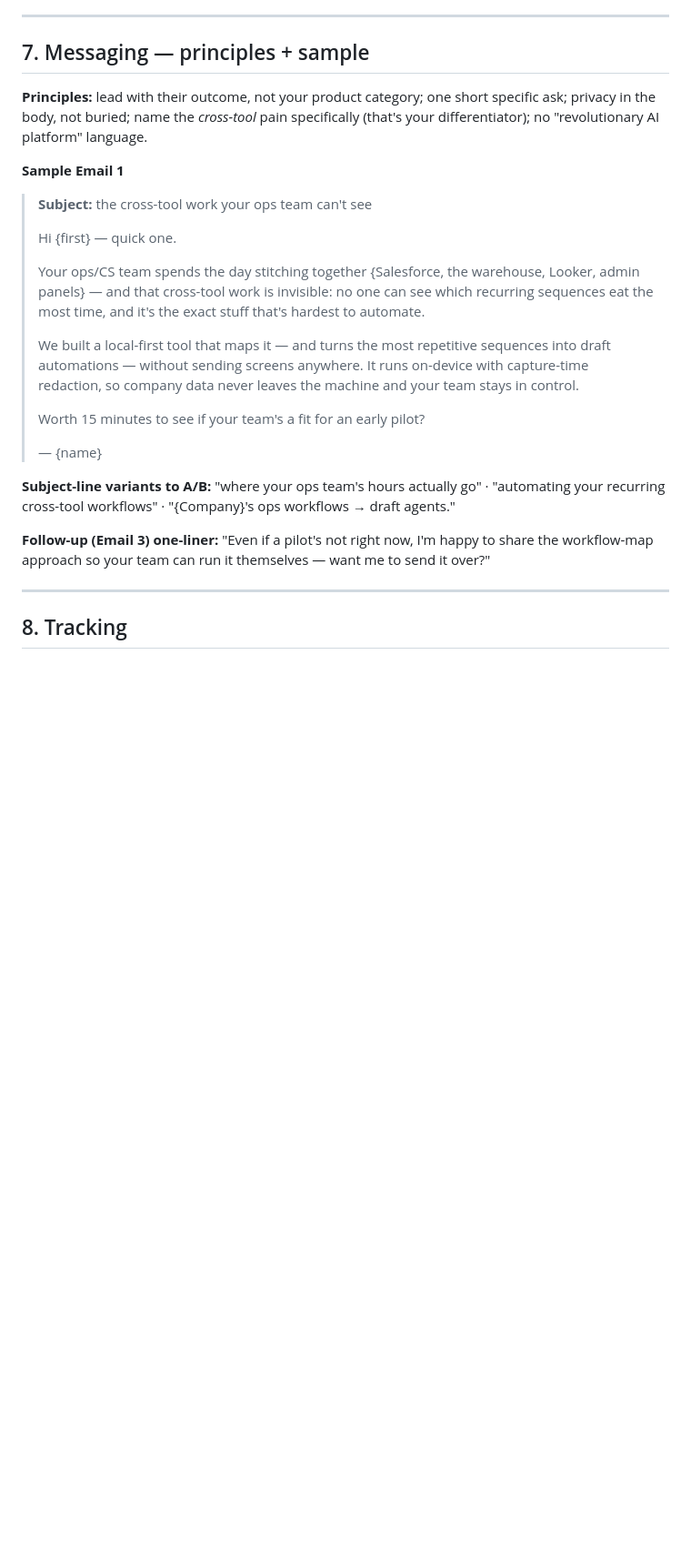
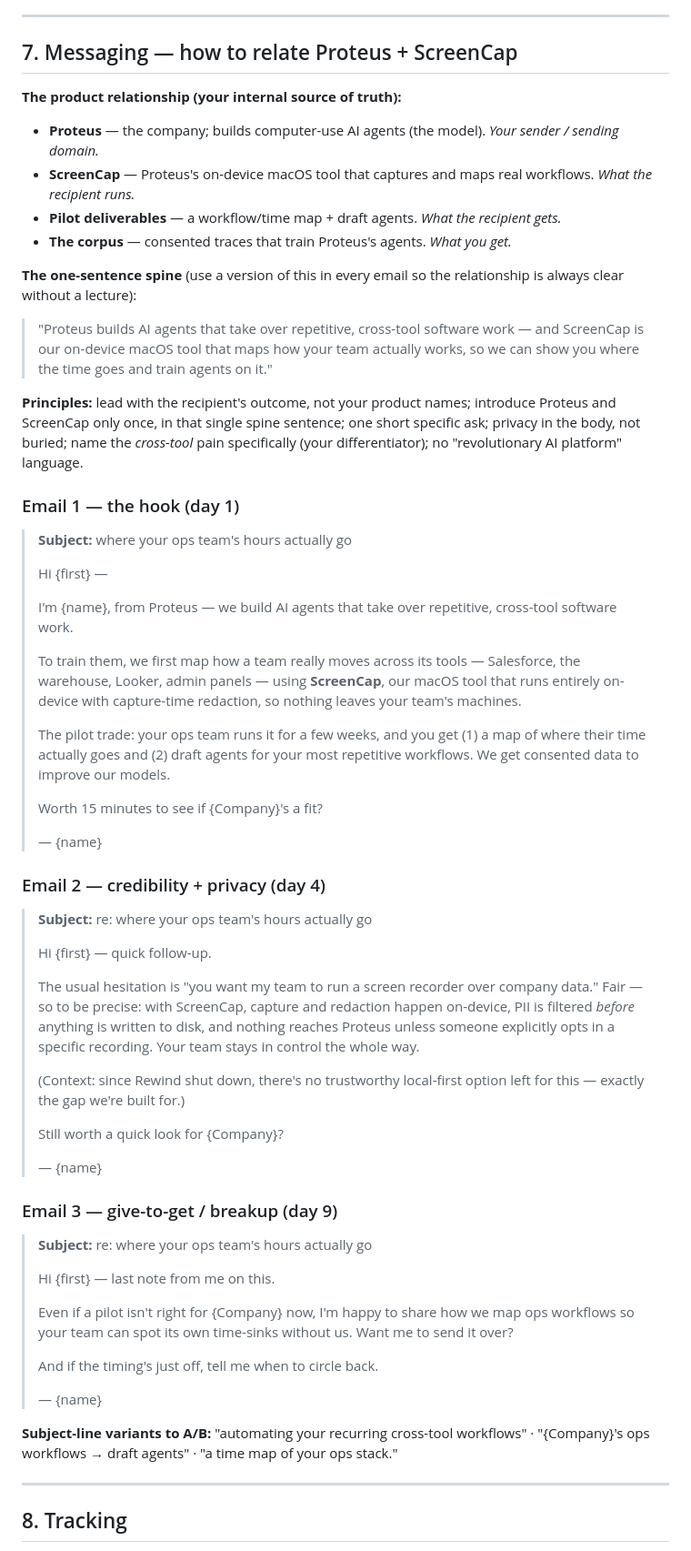
Before and after one commit to eeshsaxena/screencap, a Markdown page: screencap-support-ops-outreach-strategy.md, the part around the change. Shown at 91% size. Drawn GitHub-style; blank space fills up the shorter version.

Commit message:
docs(strategy): rework outreach messaging into 3-email sequence
Reframe section 7 around the Proteus + ScreenCap relationship with a
one-sentence spine, replace the single sample email with a day-1/day-4/day-9
sequence, and refresh the A/B subject-line variants.

```diff
--- a/screencap-support-ops-outreach-strategy.md
+++ b/screencap-support-ops-outreach-strategy.md
@@ -111,27 +111,63 @@ Email-first, 3 steps over ~10 days. You're not at a volume that needs heavy mult
 
 ---
 
-## 7. Messaging — principles + sample
+## 7. Messaging — how to relate Proteus + ScreenCap
 
-**Principles:** lead with their outcome, not your product category; one short specific ask; privacy in the body, not buried; name the *cross-tool* pain specifically (that's your differentiator); no "revolutionary AI platform" language.
+**The product relationship (your internal source of truth):**
+- **Proteus** — the company; builds computer-use AI agents (the model). *Your sender / sending domain.*
+- **ScreenCap** — Proteus's on-device macOS tool that captures and maps real workflows. *What the recipient runs.*
+- **Pilot deliverables** — a workflow/time map + draft agents. *What the recipient gets.*
+- **The corpus** — consented traces that train Proteus's agents. *What you get.*
 
-**Sample Email 1**
+**The one-sentence spine** (use a version of this in every email so the relationship is always clear without a lecture):
 
-> **Subject:** the cross-tool work your ops team can't see
+> "Proteus builds AI agents that take over repetitive, cross-tool software work — and ScreenCap is our on-device macOS tool that maps how your team actually works, so we can show you where the time goes and train agents on it."
+
+**Principles:** lead with the recipient's outcome, not your product names; introduce Proteus and ScreenCap only once, in that single spine sentence; one short specific ask; privacy in the body, not buried; name the *cross-tool* pain specifically (your differentiator); no "revolutionary AI platform" language.
+
+### Email 1 — the hook (day 1)
+
+> **Subject:** where your ops team's hours actually go
 >
-> Hi {first} — quick one.
+> Hi {first} —
 >
-> Your ops/CS team spends the day stitching together {Salesforce, the warehouse, Looker, admin panels} — and that cross-tool work is invisible: no one can see which recurring sequences eat the most time, and it's the exact stuff that's hardest to automate.
+> I'm {name}, from Proteus — we build AI agents that take over repetitive, cross-tool software work.
 >
-> We built a local-first tool that maps it — and turns the most repetitive sequences into draft automations — without sending screens anywhere. It runs on-device with capture-time redaction, so company data never leaves the machine and your team stays in control.
+> To train them, we first map how a team really moves across its tools — Salesforce, the warehouse, Looker, admin panels — using **ScreenCap**, our macOS tool that runs entirely on-device with capture-time redaction, so nothing leaves your team's machines.
 >
-> Worth 15 minutes to see if your team's a fit for an early pilot?
+> The pilot trade: your ops team runs it for a few weeks, and you get (1) a map of where their time actually goes and (2) draft agents for your most repetitive workflows. We get consented data to improve our models.
+>
+> Worth 15 minutes to see if {Company}'s a fit?
 >
 > — {name}
 
-**Subject-line variants to A/B:** "where your ops team's hours actually go" · "automating your recurring cross-tool workflows" · "{Company}'s ops workflows → draft agents."
+### Email 2 — credibility + privacy (day 4)
 
-**Follow-up (Email 3) one-liner:** "Even if a pilot's not right now, I'm happy to share the workflow-map approach so your team can run it themselves — want me to send it over?"
+> **Subject:** re: where your ops team's hours actually go
+>
+> Hi {first} — quick follow-up.
+>
+> The usual hesitation is "you want my team to run a screen recorder over company data." Fair — so to be precise: with ScreenCap, capture and redaction happen on-device, PII is filtered *before* anything is written to disk, and nothing reaches Proteus unless someone explicitly opts in a specific recording. Your team stays in control the whole way.
+>
+> (Context: since Rewind shut down, there's no trustworthy local-first option left for this — exactly the gap we're built for.)
+>
+> Still worth a quick look for {Company}?
+>
+> — {name}
+
+### Email 3 — give-to-get / breakup (day 9)
+
+> **Subject:** re: where your ops team's hours actually go
+>
+> Hi {first} — last note from me on this.
+>
+> Even if a pilot isn't right for {Company} now, I'm happy to share how we map ops workflows so your team can spot its own time-sinks without us. Want me to send it over?
+>
+> And if the timing's just off, tell me when to circle back.
+>
+> — {name}
+
+**Subject-line variants to A/B:** "automating your recurring cross-tool workflows" · "{Company}'s ops workflows → draft agents" · "a time map of your ops stack."
 
 ---
 
```
